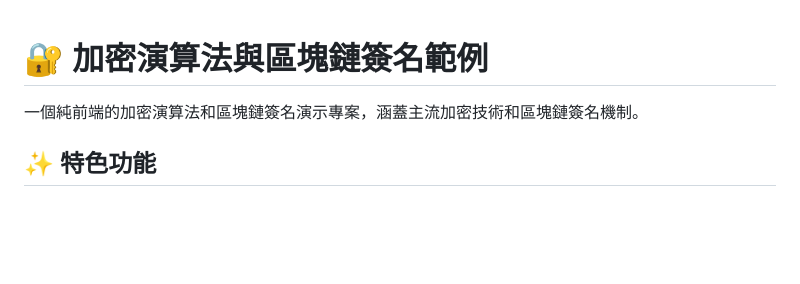
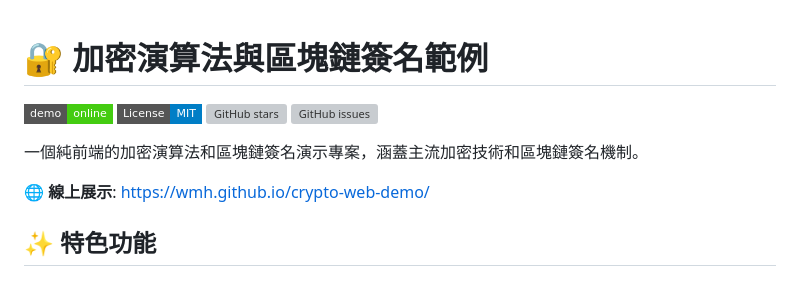
Before and after one commit to wmh/crypto-web-demo, a Markdown page: README.md, the part around the change. Drawn GitHub-style; badges without logos; blank space fills up the shorter version; grey boxes are pictures that could not be loaded.

```diff
--- a/README.md
+++ b/README.md
@@ -1,6 +1,13 @@
 # 🔐 加密演算法與區塊鏈簽名範例
 
+[![GitHub Pages](https://img.shields.io/badge/demo-online-brightgreen?style=flat-square&logo=github)](https://wmh.github.io/crypto-web-demo/)
+[![License: MIT](https://img.shields.io/badge/License-MIT-blue.svg?style=flat-square)](LICENSE)
+[![GitHub stars](https://img.shields.io/github/stars/wmh/crypto-web-demo?style=flat-square)](https://github.com/wmh/crypto-web-demo/stargazers)
+[![GitHub issues](https://img.shields.io/github/issues/wmh/crypto-web-demo?style=flat-square)](https://github.com/wmh/crypto-web-demo/issues)
+
 一個純前端的加密演算法和區塊鏈簽名演示專案，涵蓋主流加密技術和區塊鏈簽名機制。
+
+**🌐 線上展示**: [https://wmh.github.io/crypto-web-demo/](https://wmh.github.io/crypto-web-demo/)
 
 ## ✨ 特色功能
 
```
Also changed, not shown: DEPLOYMENT.md (added, +178 -0 lines).
